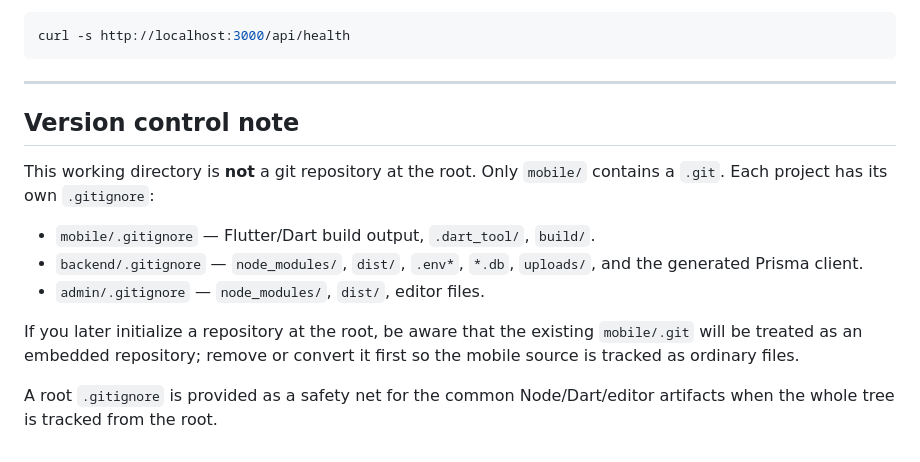
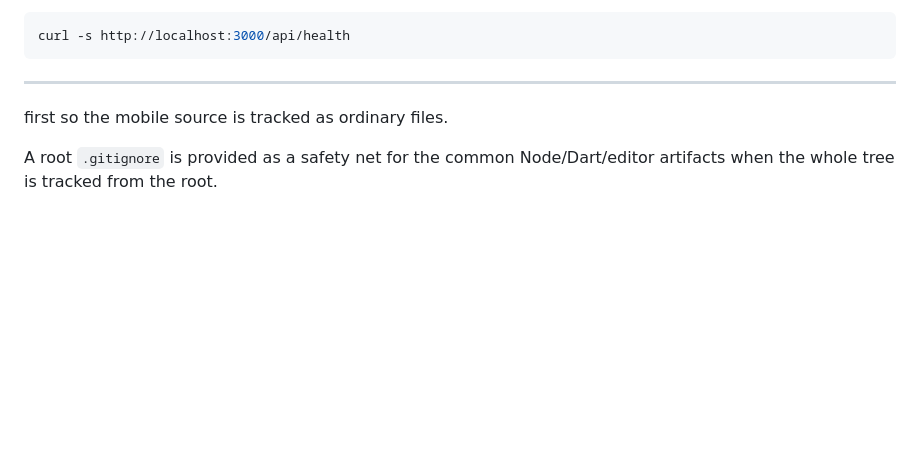
Before and after one commit to respect1393/civiclens, a Markdown page: README.md, the part around the change. Rendered like a GitHub page; blank space fills up the shorter version.

Commit message:
Remove version control note from README
Removed version control note regarding git repositories and .gitignore files.

```diff
--- a/README.md
+++ b/README.md
@@ -165,18 +165,7 @@ curl -s http://localhost:3000/api/health
 
 ---
 
-## Version control note
 
-This working directory is **not** a git repository at the root. Only `mobile/`
-contains a `.git`. Each project has its own `.gitignore`:
-
-- `mobile/.gitignore` — Flutter/Dart build output, `.dart_tool/`, `build/`.
-- `backend/.gitignore` — `node_modules/`, `dist/`, `.env*`, `*.db`, `uploads/`,
-  and the generated Prisma client.
-- `admin/.gitignore` — `node_modules/`, `dist/`, editor files.
-
-If you later initialize a repository at the root, be aware that the existing
-`mobile/.git` will be treated as an embedded repository; remove or convert it
 first so the mobile source is tracked as ordinary files.
 
 A root `.gitignore` is provided as a safety net for the common Node/Dart/editor
```
